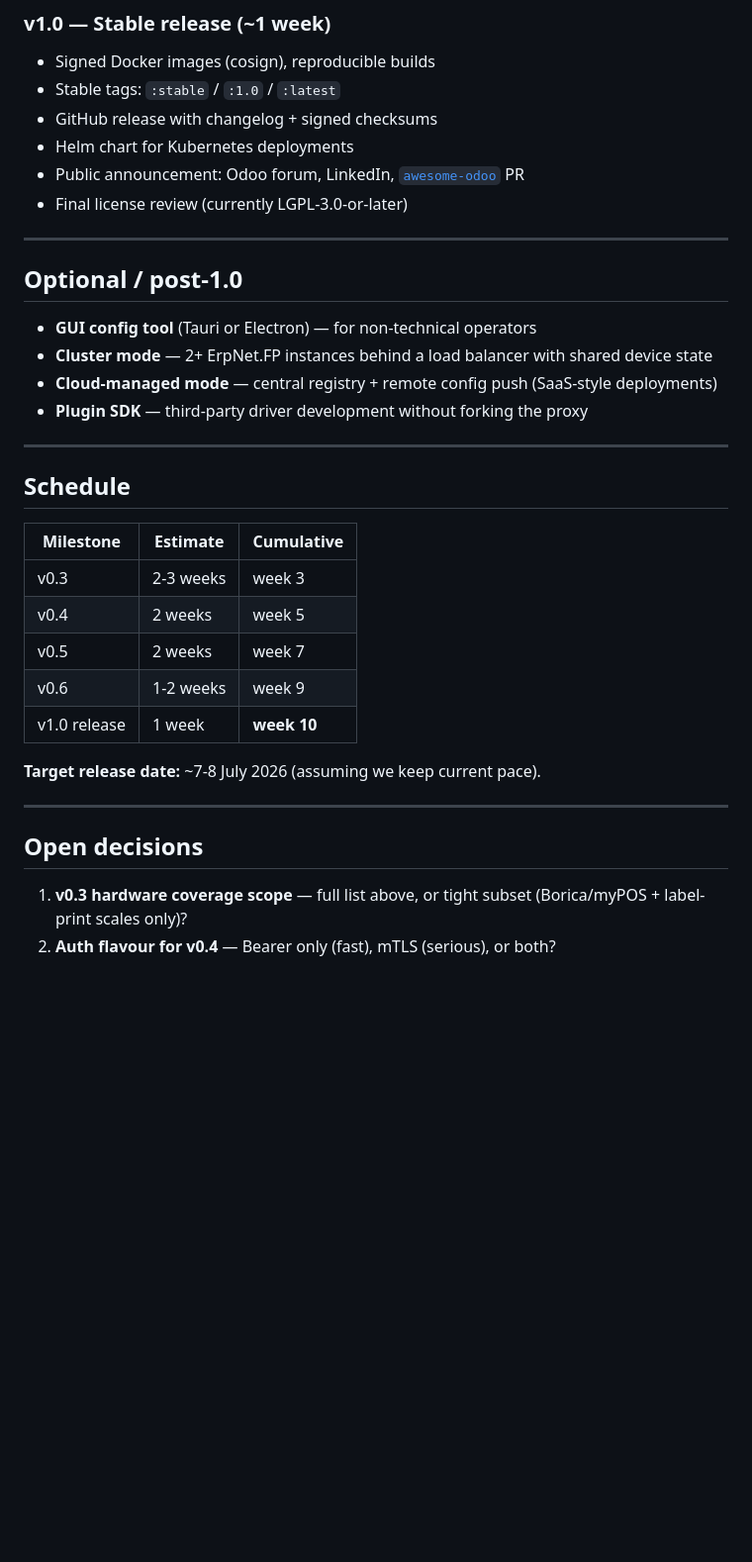
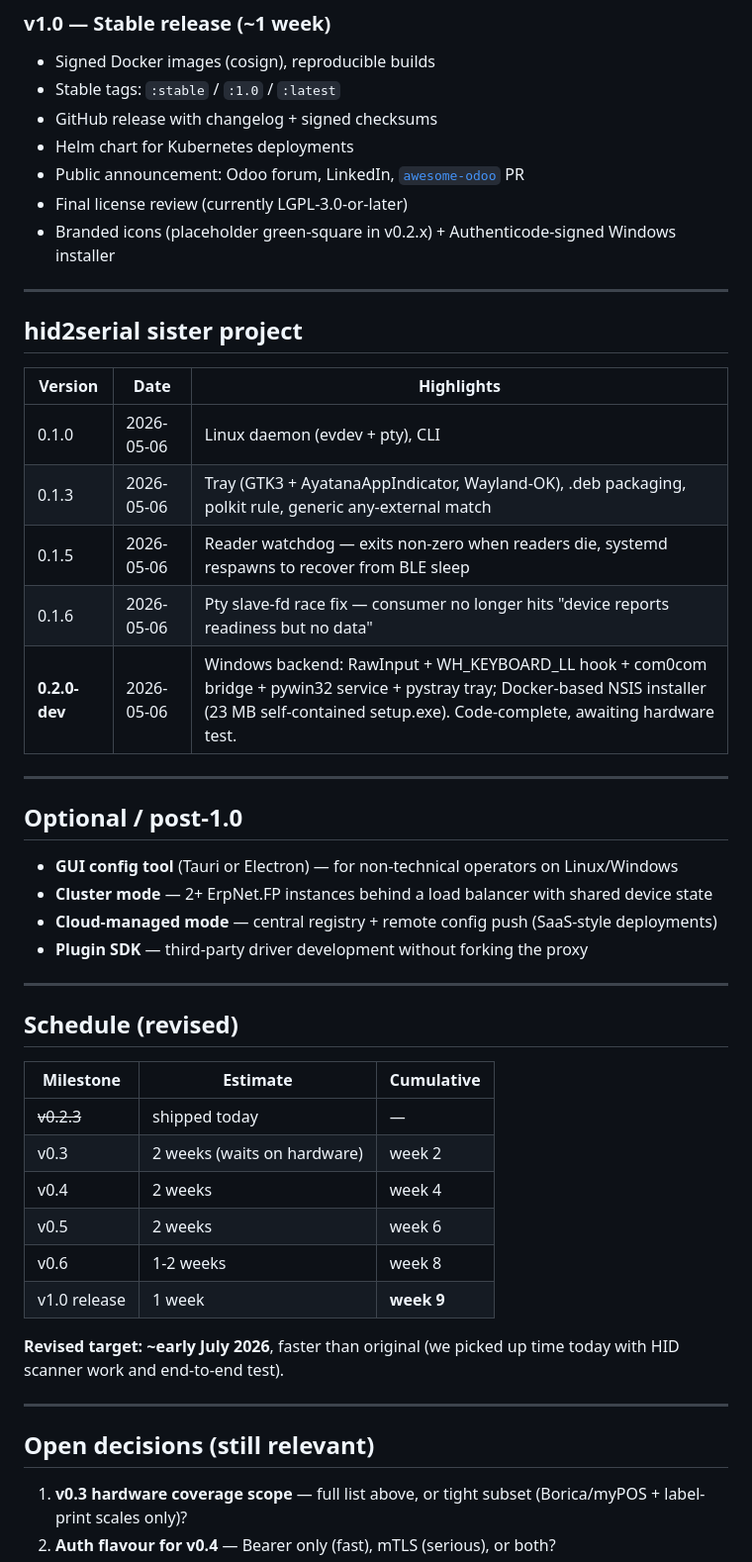
Before and after one commit to rosenvladimirov/Odoo.ErpNet.FP, a Markdown page: ROADMAP.md, the part around one of its changes. Shown at 99% size. Rendered like a GitHub page; blank space fills up the shorter version.

```diff
--- a/ROADMAP.md
+++ b/ROADMAP.md
@@ -83,33 +97,47 @@ fiscal-printer surface.
 - Helm chart for Kubernetes deployments
 - Public announcement: Odoo forum, LinkedIn, [`awesome-odoo`](https://github.com/odoo/awesome-odoo) PR
 - Final license review (currently LGPL-3.0-or-later)
+- Branded icons (placeholder green-square in v0.2.x) + Authenticode-signed Windows installer
+
+---
+
+## hid2serial sister project
+
+| Version | Date | Highlights |
+|---|---|---|
+| 0.1.0 | 2026-05-06 | Linux daemon (evdev + pty), CLI |
+| 0.1.3 | 2026-05-06 | Tray (GTK3 + AyatanaAppIndicator, Wayland-OK), .deb packaging, polkit rule, generic any-external match |
+| 0.1.5 | 2026-05-06 | Reader watchdog — exits non-zero when readers die, systemd respawns to recover from BLE sleep |
+| 0.1.6 | 2026-05-06 | Pty slave-fd race fix — consumer no longer hits "device reports readiness but no data" |
+| **0.2.0-dev** | 2026-05-06 | Windows backend: RawInput + WH_KEYBOARD_LL hook + com0com bridge + pywin32 service + pystray tray; Docker-based NSIS installer (23 MB self-contained setup.exe). Code-complete, awaiting hardware test. |
 
 ---
 
 ## Optional / post-1.0
 
-- **GUI config tool** (Tauri or Electron) — for non-technical operators
+- **GUI config tool** (Tauri or Electron) — for non-technical operators on Linux/Windows
 - **Cluster mode** — 2+ ErpNet.FP instances behind a load balancer with shared device state
 - **Cloud-managed mode** — central registry + remote config push (SaaS-style deployments)
 - **Plugin SDK** — third-party driver development without forking the proxy
 
 ---
 
-## Schedule
+## Schedule (revised)
 
 | Milestone | Estimate | Cumulative |
 |---|---|---|
-| v0.3 | 2-3 weeks | week 3 |
-| v0.4 | 2 weeks | week 5 |
-| v0.5 | 2 weeks | week 7 |
-| v0.6 | 1-2 weeks | week 9 |
-| v1.0 release | 1 week | **week 10** |
+| ~~v0.2.3~~ | shipped today | — |
+| v0.3 | 2 weeks (waits on hardware) | week 2 |
+| v0.4 | 2 weeks | week 4 |
+| v0.5 | 2 weeks | week 6 |
+| v0.6 | 1-2 weeks | week 8 |
+| v1.0 release | 1 week | **week 9** |
 
-**Target release date:** ~7-8 July 2026 (assuming we keep current pace).
+**Revised target:** **~early July 2026**, faster than original (we picked up time today with HID scanner work and end-to-end test).
 
 ---
 
-## Open decisions
+## Open decisions (still relevant)
 
 1. **v0.3 hardware coverage scope** — full list above, or tight subset (Borica/myPOS + label-print scales only)?
 2. **Auth flavour for v0.4** — Bearer only (fast), mTLS (serious), or both?
```
Also changed, not shown: other parts of ROADMAP.md (+53 -27 lines).
